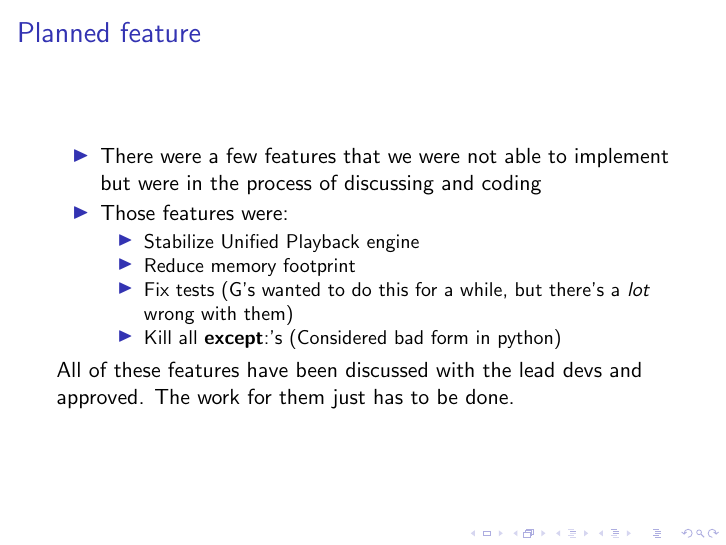
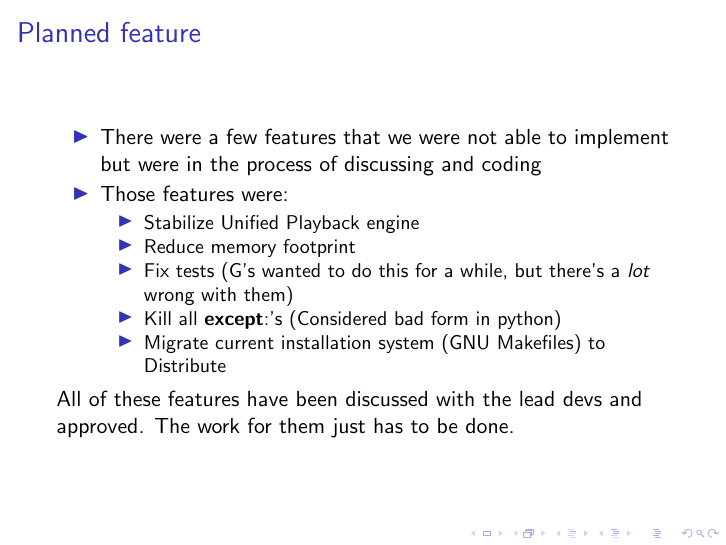
Before and after one commit to abhishekmukherg/oss_presentation, LaTeX slides (group102.tex): page 13 of 13. Compiled offline with pdfLaTeX.

Commit message:
Added Distribute line

```diff
--- a/group102.tex
+++ b/group102.tex
@@ -156,6 +156,7 @@ architecture
       \item Fix tests (G's wanted to do this for a while, but there's a
         \emph{lot} wrong with them)
       \item Kill all \lstinline!except:!'s (Considered bad form in python)
+      \item Migrate current installation system (GNU Makefiles) to Distribute
     \end{itemize}
   \end{itemize}
   All of these features have been discussed with the lead devs and approved.
```
